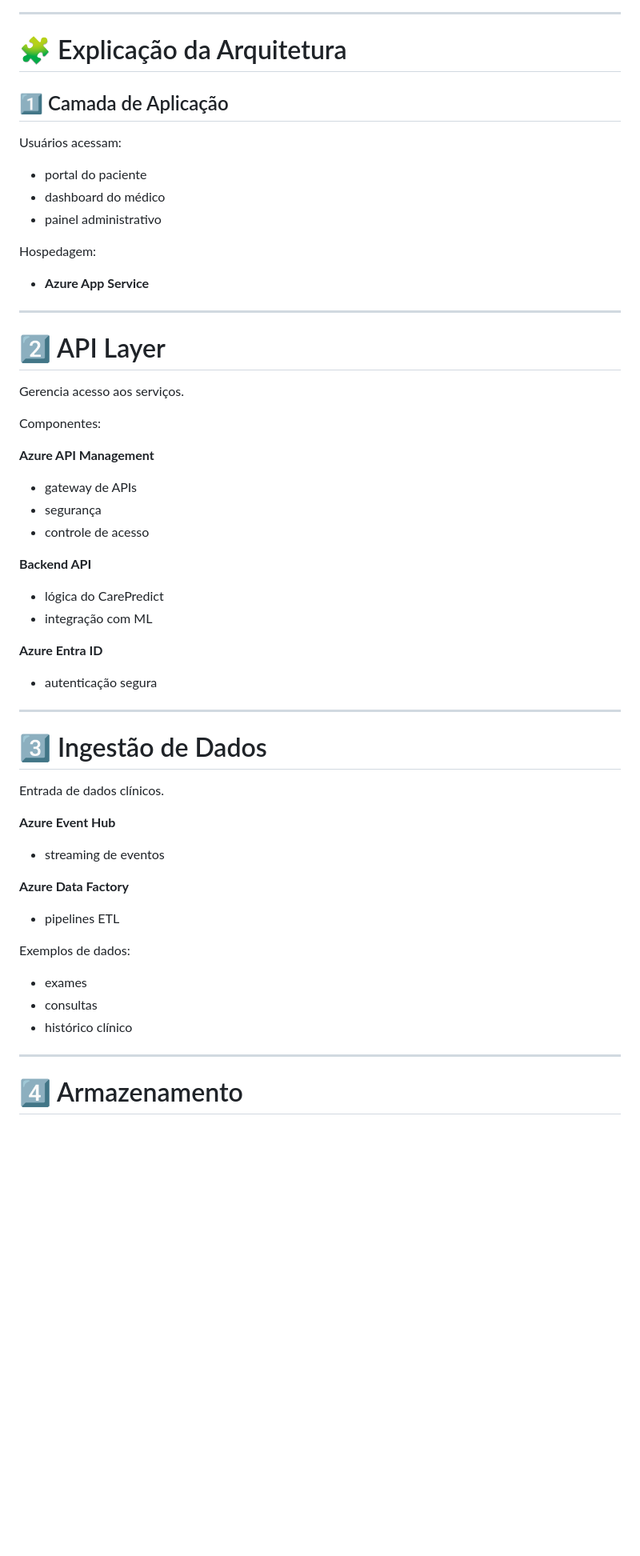
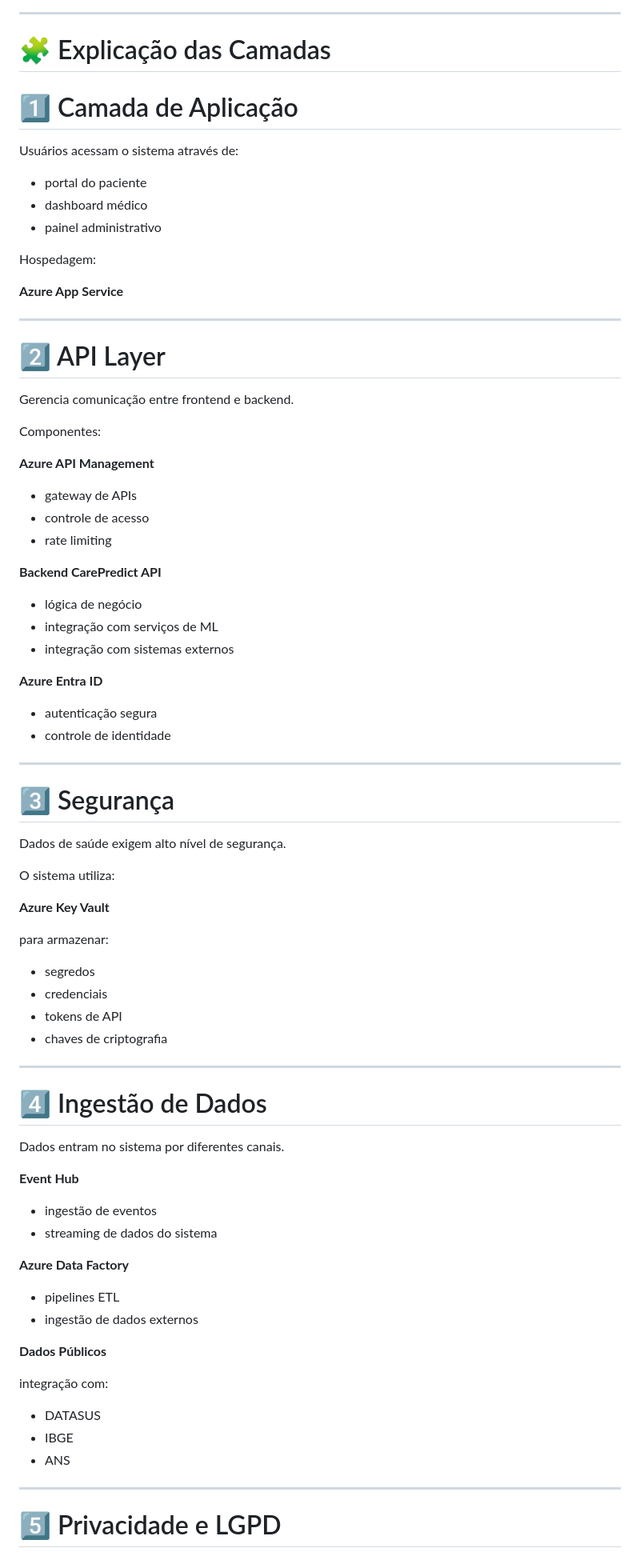
Before and after one commit to ccps1-care-predict/care-plus-ccps1, a Markdown page: ARQUITERUA CLOUD.md, the part around one of its changes. Shown at 80% size. Drawn GitHub-style; blank space fills up the shorter version.

Commit message:
doc: arq de cloud

```diff
--- a/ARQUITERUA CLOUD.md
+++ b/ARQUITERUA CLOUD.md
@@ -111,64 +190,87 @@ Databricks --> Monitor
 
 ---
 
-# 🧩 Explicação da Arquitetura
+# 🧩 Explicação das Camadas
 
-## 1️⃣ Camada de Aplicação
+# 1️⃣ Camada de Aplicação
 
-Usuários acessam:
+Usuários acessam o sistema através de:
 
 * portal do paciente
-* dashboard do médico
+* dashboard médico
 * painel administrativo
 
 Hospedagem:
 
-* **Azure App Service**
+**Azure App Service**
 
 ---
 
 # 2️⃣ API Layer
 
-Gerencia acesso aos serviços.
+Gerencia comunicação entre frontend e backend.
 
 Componentes:
 
 **Azure API Management**
 
 * gateway de APIs
-* segurança
 * controle de acesso
+* rate limiting
 
-**Backend API**
+**Backend CarePredict API**
 
-* lógica do CarePredict
-* integração com ML
+* lógica de negócio
+* integração com serviços de ML
+* integração com sistemas externos
 
 **Azure Entra ID**
 
 * autenticação segura
+* controle de identidade
 
 ---
 
-# 3️⃣ Ingestão de Dados
+# 3️⃣ Segurança
 
-Entrada de dados clínicos.
+Dados de saúde exigem alto nível de segurança.
 
-**Azure Event Hub**
+O sistema utiliza:
 
-* streaming de eventos
+**Azure Key Vault**
+
+para armazenar:
+
+* segredos
+* credenciais
+* tokens de API
+* chaves de criptografia
+
+---
+
+# 4️⃣ Ingestão de Dados
+
+Dados entram no sistema por diferentes canais.
+
+**Event Hub**
+
+* ingestão de eventos
+* streaming de dados do sistema
 
 **Azure Data Factory**
 
 * pipelines ETL
+* ingestão de dados externos
 
-Exemplos de dados:
+**Dados Públicos**
 
-* exames
-* consultas
-* histórico clínico
+integração com:
+
+* DATASUS
+* IBGE
+* ANS
 
 ---
 
-# 4️⃣ Armazenamento
+# 5️⃣ Privacidade e LGPD
 
```
Also changed, not shown: other parts of ARQUITERUA CLOUD.md (+170 -50 lines).
